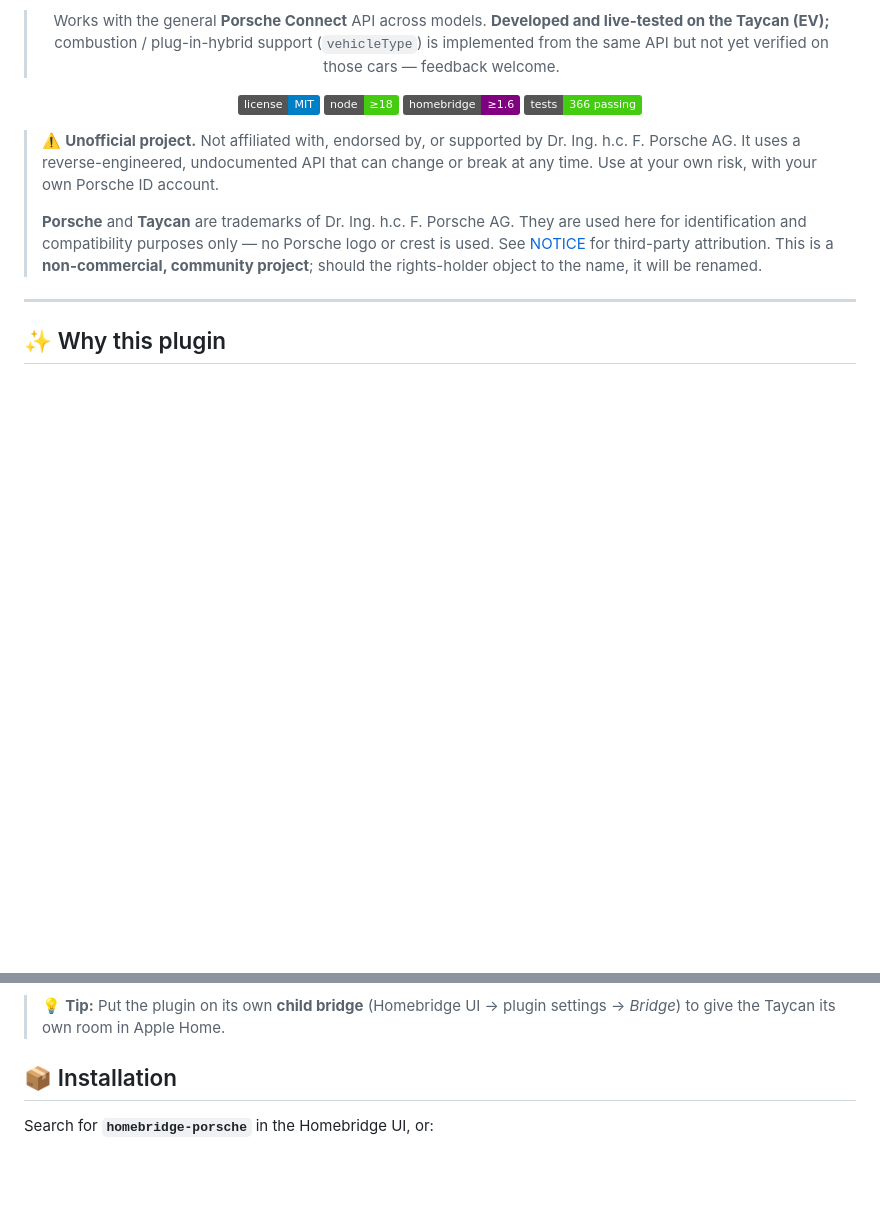
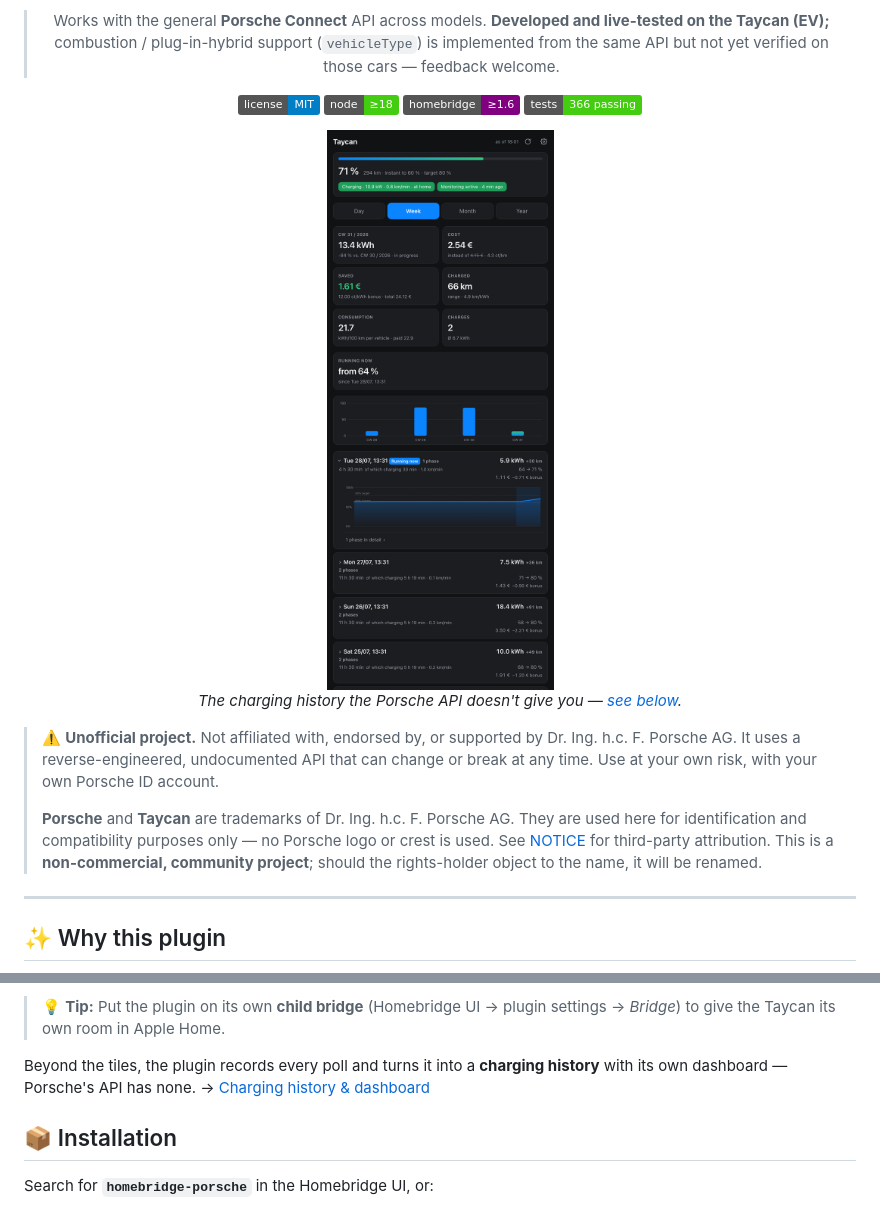
Before and after one commit to SchwabJ/homebridge-porsche, a Markdown page: README.md, 2 parts joined by grey strips. GitHub-like rendering; pictures changed too: docs/img/dashboard-cards.png (added); badges without logos; blank space fills up the shorter version.

```diff
--- a/README.md
+++ b/README.md
@@ -18,6 +18,10 @@ own dashboard on your network.
 [![Node](https://img.shields.io/badge/node-%E2%89%A518-brightgreen.svg)](https://nodejs.org)
 [![Homebridge](https://img.shields.io/badge/homebridge-%E2%89%A51.6-purple.svg)](https://homebridge.io)
 [![Tests](https://img.shields.io/badge/tests-366%20passing-success.svg)](#-development)
+
+<img src="https://raw.githubusercontent.com/SchwabJ/homebridge-porsche/main/docs/img/dashboard-cards.png" alt="Charging dashboard: state of charge, energy, cost and savings per period, with the charge curve of each session" width="360">
+
+*The charging history the Porsche API doesn't give you — [see below](#-charging-history--dashboard).*
 
 </div>
 
@@ -68,6 +72,9 @@ brake, heading, privacy mode and more (≈ 55 tiles).
 
 > 💡 **Tip:** Put the plugin on its own **child bridge** (Homebridge UI → plugin settings → *Bridge*)
 > to give the Taycan its own room in Apple Home.
+
+Beyond the tiles, the plugin records every poll and turns it into a **charging history** with its own
+dashboard — Porsche's API has none. → [Charging history & dashboard](#-charging-history--dashboard)
 
 ## 📦 Installation
 
```
Also changed, not shown: other parts of README.md (+4 -0 lines), docs/img/dashboard-desktop.png (added), 2 other files.
